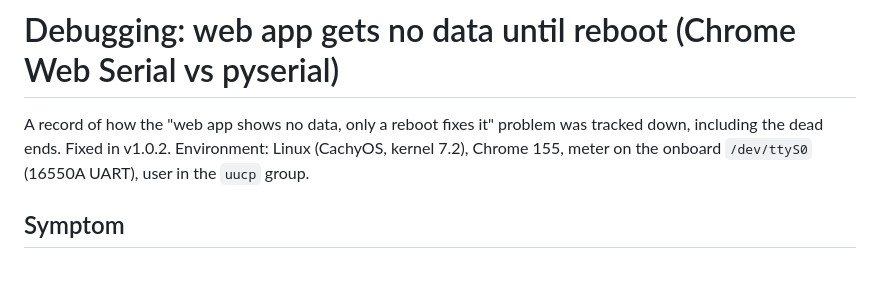
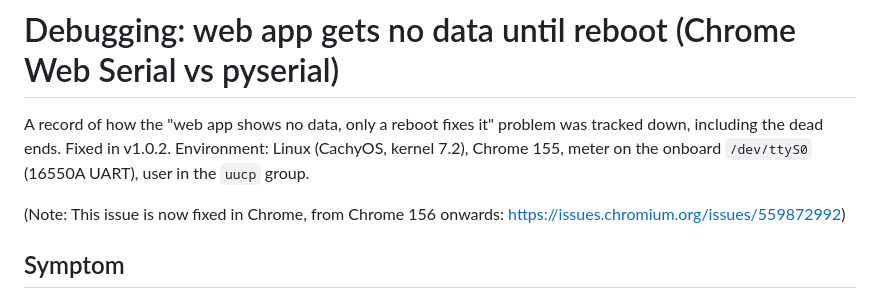
Before and after one commit to alweekes/idm207-meter, a Markdown page: docs/debugging-web-serial-no-data.md, the part around the change. Rendered like a GitHub page; blank space fills up the shorter version.

Commit message:
Update debugging notes for web serial no data issue
Documented the issue of the web app showing no data and its resolution.

```diff
--- a/docs/debugging-web-serial-no-data.md
+++ b/docs/debugging-web-serial-no-data.md
@@ -3,6 +3,8 @@
 A record of how the "web app shows no data, only a reboot fixes it" problem was tracked down, including the dead
 ends. Fixed in v1.0.2. Environment: Linux (CachyOS, kernel 7.2), Chrome 155, meter on the onboard `/dev/ttyS0`
 (16550A UART), user in the `uucp` group.
+
+(Note: This issue is now fixed in Chrome, from Chrome 156 onwards: https://issues.chromium.org/issues/559872992)
 
 ## Symptom
 - The desktop app (PyQt, pyserial) and the CLI reader always worked.
```
